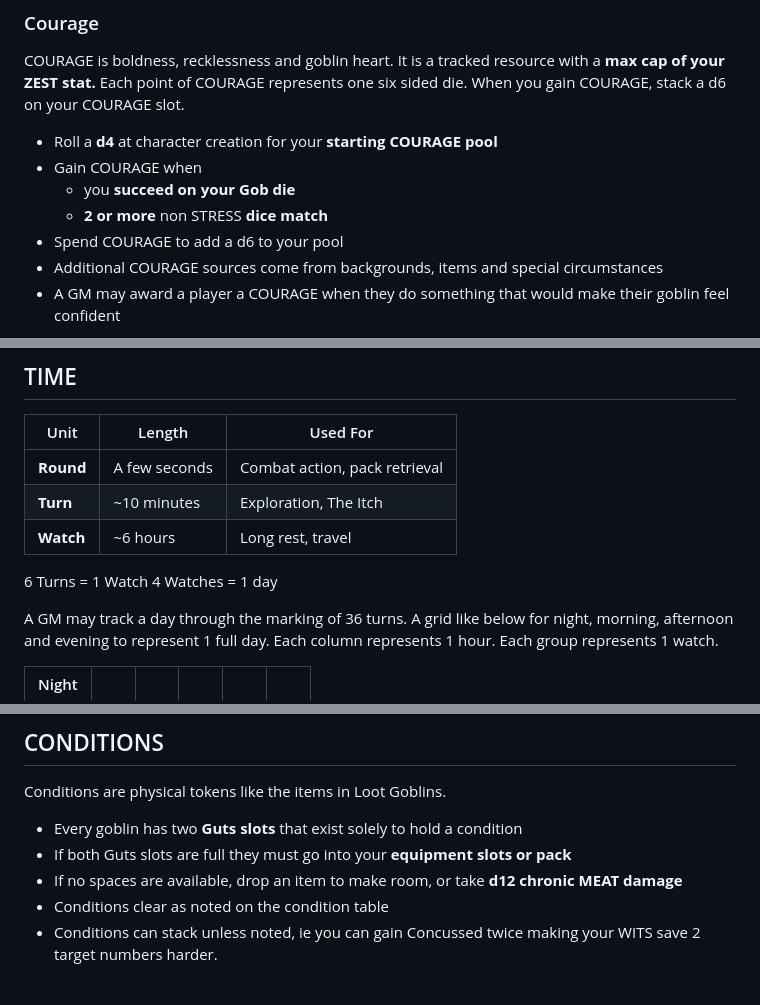
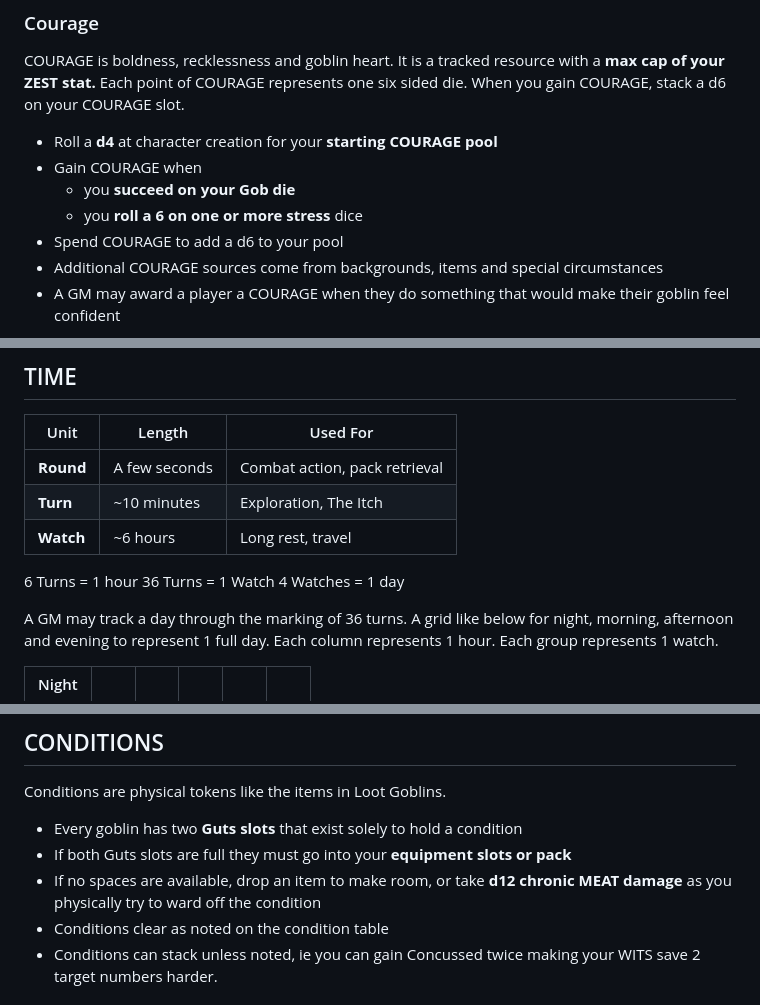
Before and after one commit to ptcee/lootgobs, a Markdown page: raw/core.md, 3 parts joined by grey strips. Drawn GitHub-style.

```diff
--- a/raw/core.md
+++ b/raw/core.md
@@ -162,7 +164,7 @@ COURAGE is boldness, recklessness and goblin heart. It is a tracked resource wit
 - Roll a **d4** at character creation for your **starting COURAGE pool**
 - Gain COURAGE when
      - you **succeed on your Gob die**
-     - **2 or more** non STRESS **dice match**
+     - you **roll a 6 on one or more stress** dice
 - Spend COURAGE to add a d6 to your pool
 - Additional COURAGE sources come from backgrounds, items and special circumstances
 - A GM may award a player a COURAGE when they do something that would make their goblin feel confident
@@ -251,7 +253,8 @@ A goblin must take **at least 1 full Watch of sleep per day** or gain the **Exha
 | **Turn** | ~10 minutes | Exploration, The Itch |
 | **Watch** | ~6 hours | Long rest, travel |
 
-6 Turns = 1 Watch
+6 Turns = 1 hour
+36 Turns = 1 Watch
 4 Watches = 1 day
 
 A GM may track a day through the marking of 36 turns.
@@ -273,7 +276,7 @@ A grid like below for night, morning, afternoon and evening to represent 1 full
 Conditions are physical tokens like the items in Loot Goblins.
 - Every goblin has two **Guts slots** that exist solely to hold a condition
 - If both Guts slots are full they must go into your **equipment slots or pack**
-- If no spaces are available, drop an item to make room, or take **d12 chronic MEAT damage**
+- If no spaces are available, drop an item to make room, or take **d12 chronic MEAT damage** as you physically try to ward off the condition
 - Conditions clear as noted on the condition table
 - Conditions can stack unless noted, ie you can gain Concussed twice making your WITS save 2 target numbers harder.
 
```
Also changed, not shown: other parts of raw/core.md (+13 -11 lines).
